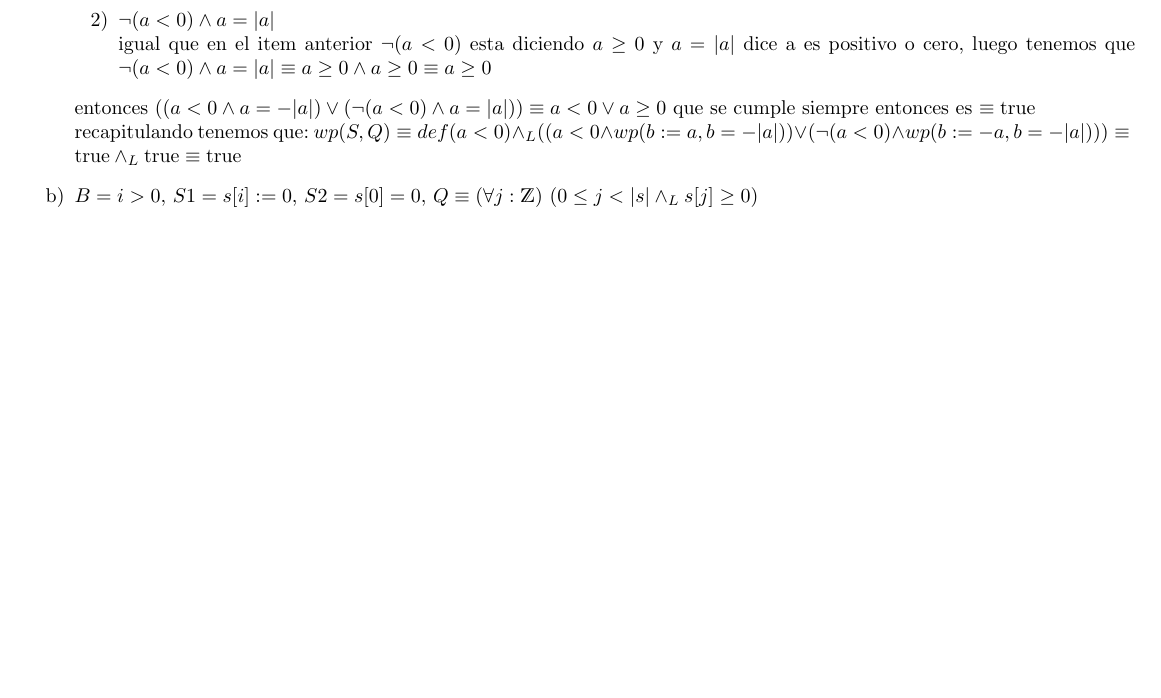
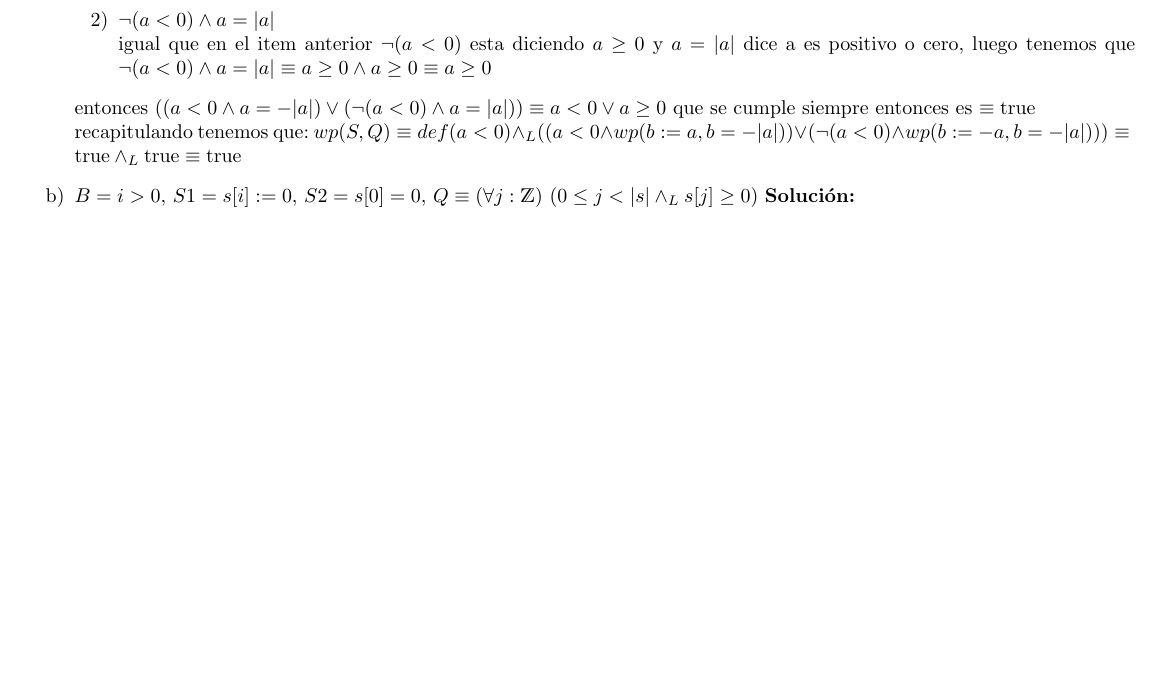
Before and after one commit to aitorcastro/AyED-algo-2, a LaTeX document (practicas/soluciones/p4-parte-1Resuelto.tex): part of page 2 of 2, cut so that both start at the same text, the shorter picture padded with empty space. Compiled offline with pdfLaTeX.

Commit message:
practica 4

```diff
--- a/practicas/soluciones/p4-parte-1Resuelto.tex
+++ b/practicas/soluciones/p4-parte-1Resuelto.tex
@@ -117,6 +117,7 @@ Hay que usar el axioma 4: Si S = if B then S1 else S2 endif entonces $wp(S,Q) \e
 	\True \yLuego \True \equiv \True$
 
 	\item [b)] $B = i > 0$, $S1 = s[i] := 0$, $S2 = s[0] = 0$, $Q \equiv \paraTodo[unalinea]{j}{\ent}{0 \leq j < |s| \yLuego s[j] \geq 0}$
+	\textbf{Soluci\'on:}
 
 \end{enumerate}
 
```
Also changed, not shown: practicas/soluciones/2024-p4Resuelto.pdf (deleted), practicas/soluciones/p4-parte-1Resuelto.pdf (added).
